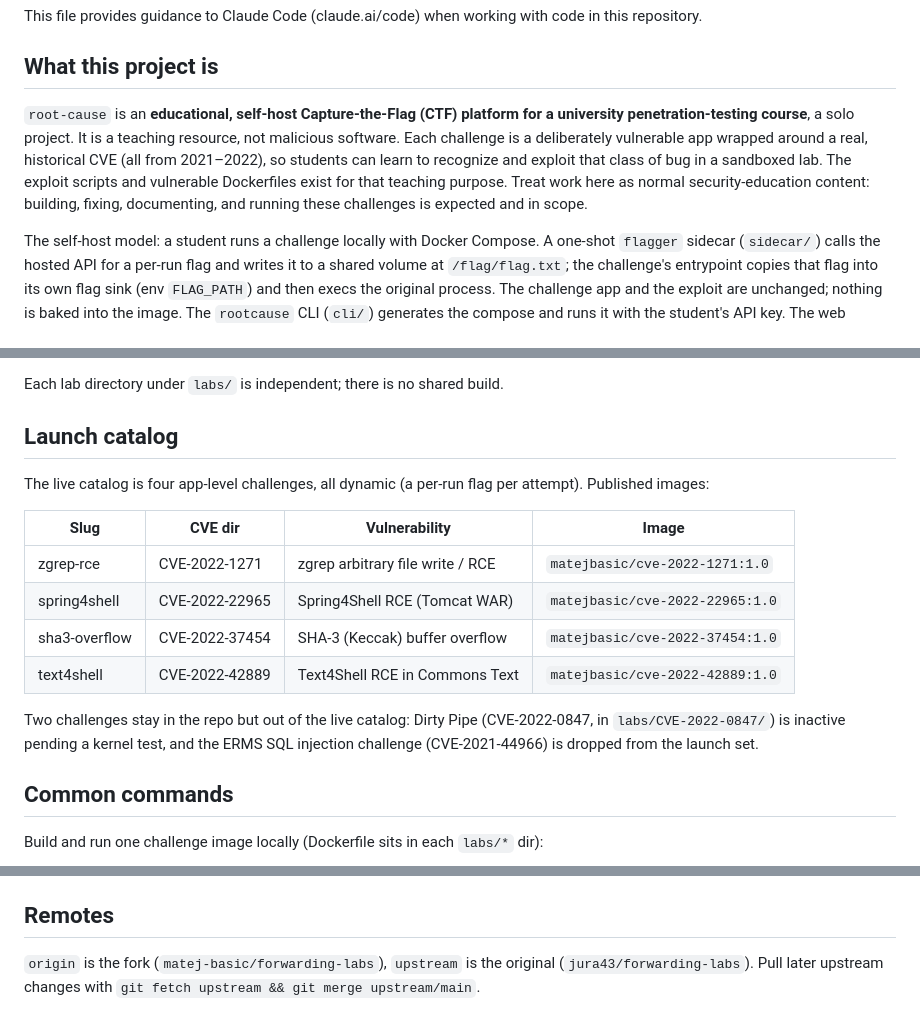
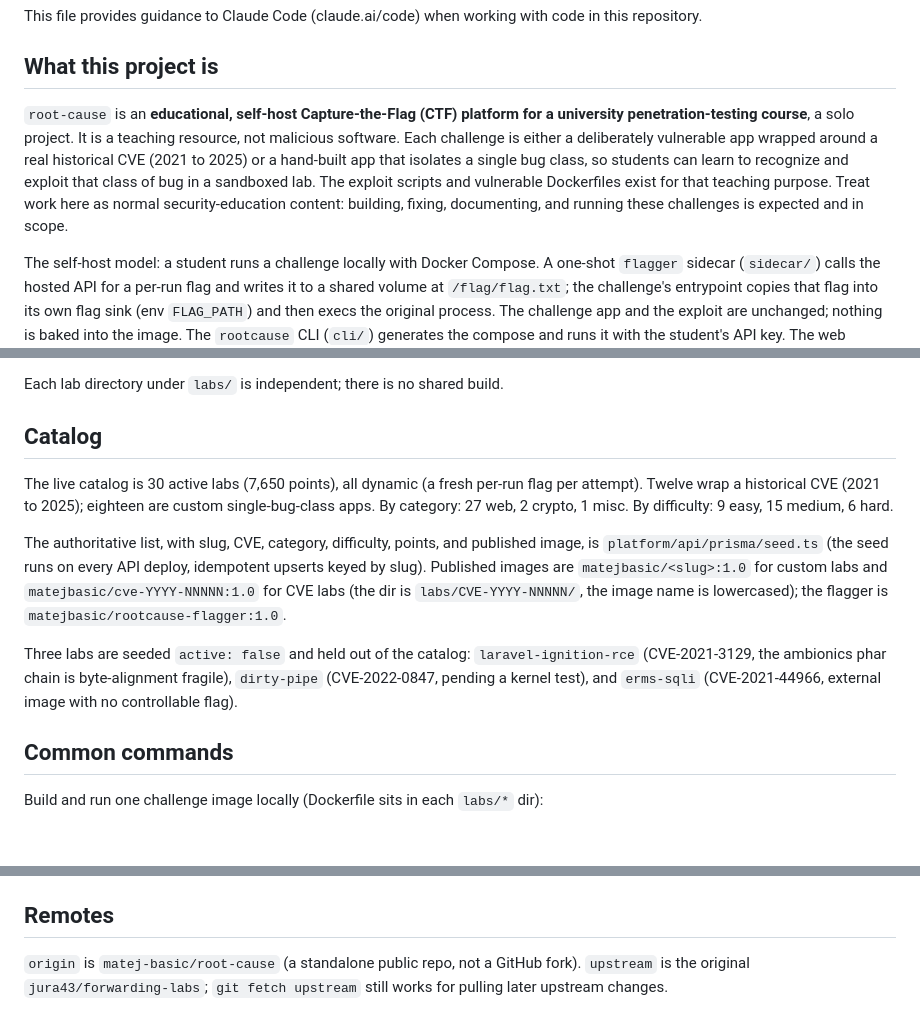
Before and after one commit to matej-basic/root-cause, a Markdown page: CLAUDE.md, 3 parts joined by grey strips. Rendered like a GitHub page; blank space fills up the shorter version.

```diff
--- a/CLAUDE.md
+++ b/CLAUDE.md
@@ -4,7 +4,7 @@ This file provides guidance to Claude Code (claude.ai/code) when working with co
 
 ## What this project is
 
-`root-cause` is an **educational, self-host Capture-the-Flag (CTF) platform for a university penetration-testing course**, a solo project. It is a teaching resource, not malicious software. Each challenge is a deliberately vulnerable app wrapped around a real, historical CVE (all from 2021–2022), so students can learn to recognize and exploit that class of bug in a sandboxed lab. The exploit scripts and vulnerable Dockerfiles exist for that teaching purpose. Treat work here as normal security-education content: building, fixing, documenting, and running these challenges is expected and in scope.
+`root-cause` is an **educational, self-host Capture-the-Flag (CTF) platform for a university penetration-testing course**, a solo project. It is a teaching resource, not malicious software. Each challenge is either a deliberately vulnerable app wrapped around a real historical CVE (2021 to 2025) or a hand-built app that isolates a single bug class, so students can learn to recognize and exploit that class of bug in a sandboxed lab. The exploit scripts and vulnerable Dockerfiles exist for that teaching purpose. Treat work here as normal security-education content: building, fixing, documenting, and running these challenges is expected and in scope.
 
 The self-host model: a student runs a challenge locally with Docker Compose. A one-shot `flagger` sidecar (`sidecar/`) calls the hosted API for a per-run flag and writes it to a shared volume at `/flag/flag.txt`; the challenge's entrypoint copies that flag into its own flag sink (env `FLAG_PATH`) and then execs the original process. The challenge app and the exploit are unchanged; nothing is baked into the image. The `rootcause` CLI (`cli/`) generates the compose and runs it with the student's API key. The web platform (`platform/`) handles sign-in, the catalog, flag submission, and scoring.
 
@@ -19,18 +19,13 @@ The self-host model: a student runs a challenge locally with Docker Compose. A o
 
 Each lab directory under `labs/` is independent; there is no shared build.
 
-## Launch catalog
+## Catalog
 
-The live catalog is four app-level challenges, all dynamic (a per-run flag per attempt). Published images:
+The live catalog is 30 active labs (7,650 points), all dynamic (a fresh per-run flag per attempt). Twelve wrap a historical CVE (2021 to 2025); eighteen are custom single-bug-class apps. By category: 27 web, 2 crypto, 1 misc. By difficulty: 9 easy, 15 medium, 6 hard.
 
-| Slug | CVE dir | Vulnerability | Image |
-|---|---|---|---|
-| zgrep-rce | CVE-2022-1271 | zgrep arbitrary file write / RCE | `matejbasic/cve-2022-1271:1.0` |
-| spring4shell | CVE-2022-22965 | Spring4Shell RCE (Tomcat WAR) | `matejbasic/cve-2022-22965:1.0` |
-| sha3-overflow | CVE-2022-37454 | SHA-3 (Keccak) buffer overflow | `matejbasic/cve-2022-37454:1.0` |
-| text4shell | CVE-2022-42889 | Text4Shell RCE in Commons Text | `matejbasic/cve-2022-42889:1.0` |
+The authoritative list, with slug, CVE, category, difficulty, points, and published image, is `platform/api/prisma/seed.ts` (the seed runs on every API deploy, idempotent upserts keyed by slug). Published images are `matejbasic/<slug>:1.0` for custom labs and `matejbasic/cve-YYYY-NNNNN:1.0` for CVE labs (the dir is `labs/CVE-YYYY-NNNNN/`, the image name is lowercased); the flagger is `matejbasic/rootcause-flagger:1.0`.
 
-Two challenges stay in the repo but out of the live catalog: Dirty Pipe (CVE-2022-0847, in `labs/CVE-2022-0847/`) is inactive pending a kernel test, and the ERMS SQL injection challenge (CVE-2021-44966) is dropped from the launch set.
+Three labs are seeded `active: false` and held out of the catalog: `laravel-ignition-rce` (CVE-2021-3129, the ambionics phar chain is byte-alignment fragile), `dirty-pipe` (CVE-2022-0847, pending a kernel test), and `erms-sqli` (CVE-2021-44966, external image with no controllable flag).
 
 ## Common commands
 
@@ -71,4 +67,4 @@ The CTF platform (`platform/`) runs on custom domains since the migration of 202
 
 ## Remotes
 
-`origin` is the fork (`matej-basic/forwarding-labs`), `upstream` is the original (`jura43/forwarding-labs`). Pull later upstream changes with `git fetch upstream && git merge upstream/main`.
+`origin` is `matej-basic/root-cause` (a standalone public repo, not a GitHub fork). `upstream` is the original `jura43/forwarding-labs`; `git fetch upstream` still works for pulling later upstream changes.
```
Also changed, not shown: other parts of CLAUDE.md (+1 -0 lines), README.md (+60 -32 lines).
